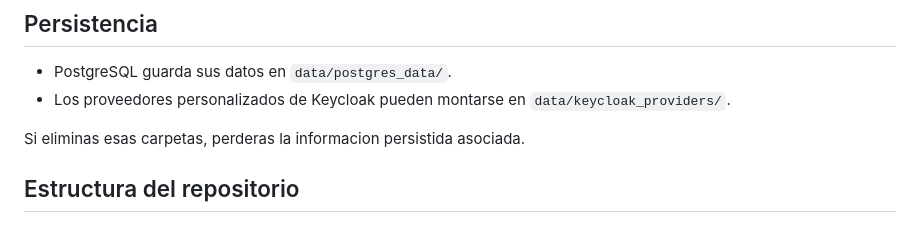
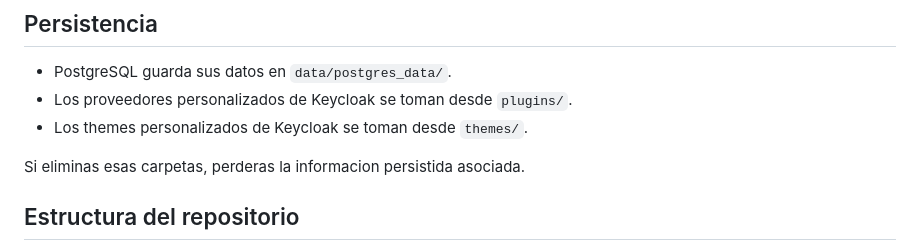
Before and after one commit to Cquintanaq/keycloack, a Markdown page: README.md, the part around one of its changes. GitHub-like rendering.

```diff
--- a/README.md
+++ b/README.md
@@ -149,7 +172,8 @@ Notas:
 ## Persistencia
 
 - PostgreSQL guarda sus datos en `data/postgres_data/`.
-- Los proveedores personalizados de Keycloak pueden montarse en `data/keycloak_providers/`.
+- Los proveedores personalizados de Keycloak se toman desde `plugins/`.
+- Los themes personalizados de Keycloak se toman desde `themes/`.
 
 Si eliminas esas carpetas, perderas la informacion persistida asociada.
 
```
Also changed, not shown: other parts of README.md (+26 -3 lines).
